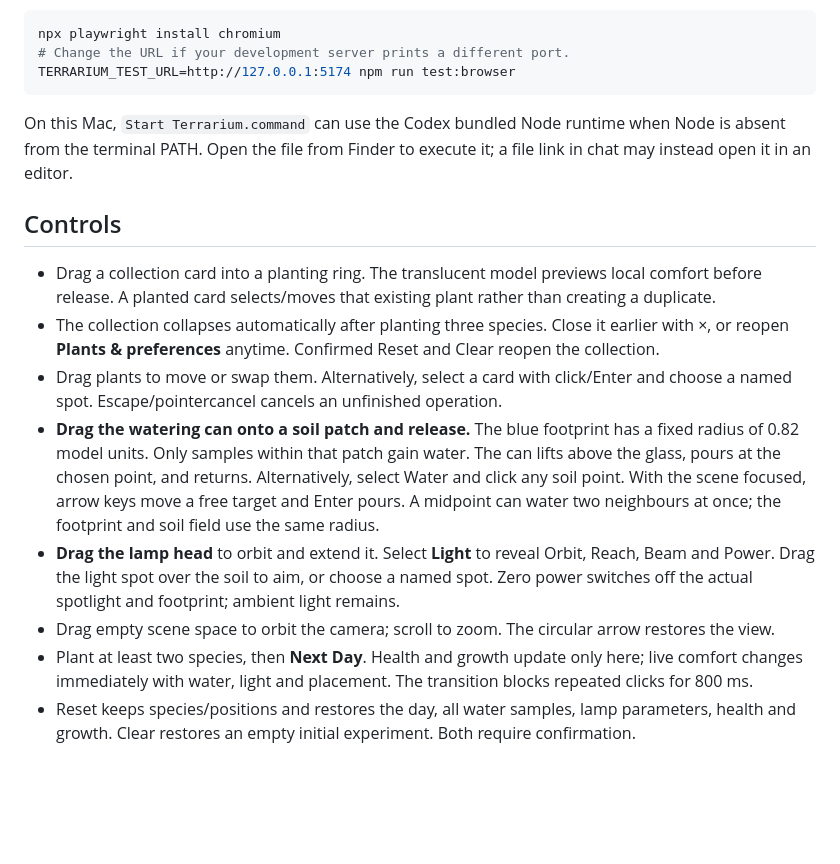
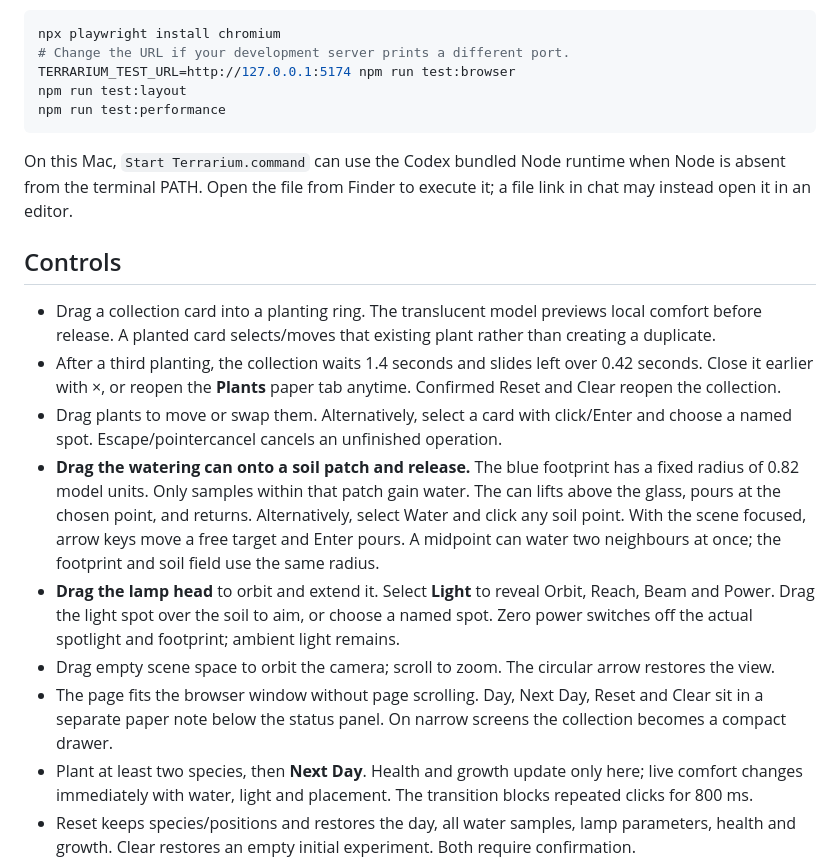
Before and after one commit to Serena-3333/SD5913-assignment3-interactive-design, a Markdown page: README.md, the part around the change printed below. Rendered like a GitHub page; blank space fills up the shorter version.

````diff
--- a/README.md
+++ b/README.md
@@ -22,6 +22,8 @@ Open the URL printed by Vite. The current local workspace preview is at **http:/
 npx playwright install chromium
 # Change the URL if your development server prints a different port.
 TERRARIUM_TEST_URL=http://127.0.0.1:5174 npm run test:browser
+npm run test:layout
+npm run test:performance
 ```
 
 On this Mac, `Start Terrarium.command` can use the Codex bundled Node runtime when Node is absent from the terminal PATH. Open the file from Finder to execute it; a file link in chat may instead open it in an editor.
@@ -29,11 +31,12 @@ On this Mac, `Start Terrarium.command` can use the Codex bundled Node runtime wh
 ## Controls
 
 - Drag a collection card into a planting ring. The translucent model previews local comfort before release. A planted card selects/moves that existing plant rather than creating a duplicate.
-- The collection collapses automatically after planting three species. Close it earlier with ×, or reopen **Plants & preferences** anytime. Confirmed Reset and Clear reopen the collection.
+- After a third planting, the collection waits 1.4 seconds and slides left over 0.42 seconds. Close it earlier with ×, or reopen the **Plants** paper tab anytime. Confirmed Reset and Clear reopen the collection.
 - Drag plants to move or swap them. Alternatively, select a card with click/Enter and choose a named spot. Escape/pointercancel cancels an unfinished operation.
 - **Drag the watering can onto a soil patch and release.** The blue footprint has a fixed radius of 0.82 model units. Only samples within that patch gain water. The can lifts above the glass, pours at the chosen point, and returns. Alternatively, select Water and click any soil point. With the scene focused, arrow keys move a free target and Enter pours. A midpoint can water two neighbours at once; the footprint and soil field use the same radius.
 - **Drag the lamp head** to orbit and extend it. Select **Light** to reveal Orbit, Reach, Beam and Power. Drag the light spot over the soil to aim, or choose a named spot. Zero power switches off the actual spotlight and footprint; ambient light remains.
 - Drag empty scene space to orbit the camera; scroll to zoom. The circular arrow restores the view.
+- The page fits the browser window without page scrolling. Day, Next Day, Reset and Clear sit in a separate paper note below the status panel. On narrow screens the collection becomes a compact drawer.
 - Plant at least two species, then **Next Day**. Health and growth update only here; live comfort changes immediately with water, light and placement. The transition blocks repeated clicks for 800 ms.
 - Reset keeps species/positions and restores the day, all water samples, lamp parameters, health and growth. Clear restores an empty initial experiment. Both require confirmation.
 
````
Also changed, not shown: other parts of README.md (+5 -2 lines), PROCESS.md (+9 -0 lines), docs/performance.md (added, +18 -0 lines), docs/screenshots/empty-terrarium.png, docs/screenshots/local-water-preview.png, docs/screenshots/planted-terrarium.png, docs/screenshots/three-species.png, 12 other files.
